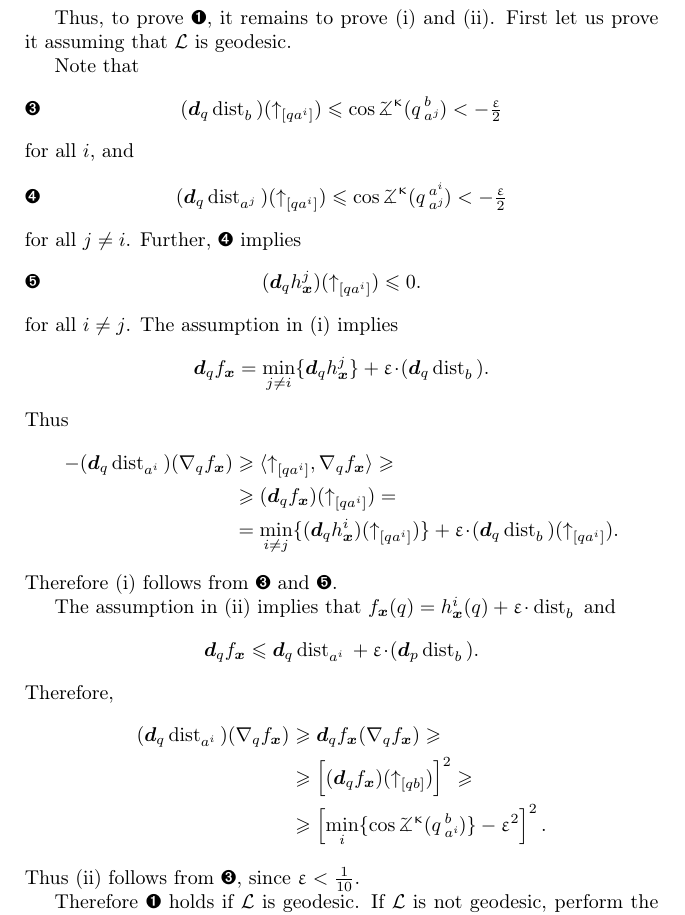
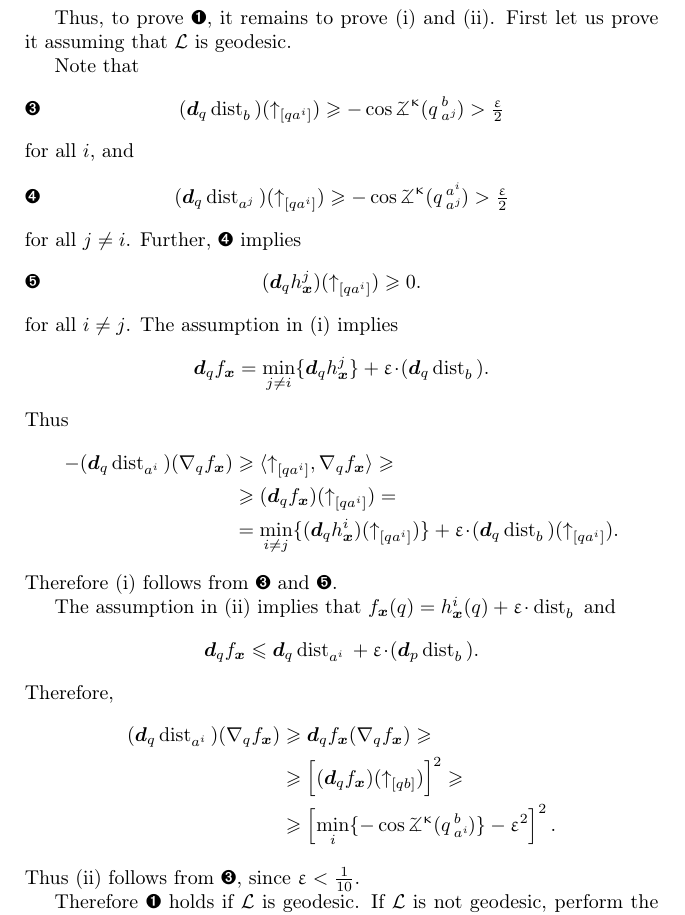
Before and after one commit to anton-petrunin/book, a LaTeX thesis (arXiv.tex, which reads dim.tex): part of page 222 of 293, cut so that both start at the same text. Compiled offline with pdfLaTeX.

Commit message:
fix(111}

```diff
--- a/dim.tex
+++ b/dim.tex
@@ -197,17 +197,16 @@ First let us prove it assuming that $\spc{L}$ is geodesic.
 
 Note that
 \[(\dd_q\distfun{b}{}{})(\dir{q}{a^i})
-\le\cos\angk{\kappa}{q}{b}{a^j}<-\tfrac\eps2
+\ge-\cos\angk{\kappa}{q}{b}{a^j}>\tfrac\eps2
 \eqlbl{inq-b}\]
 for all $i$, and
 \[(\dd_q\distfun{a^j}{}{})(\dir{q}{a^i})
-\le
-\cos\angk{\kappa}{q}{a^i}{a^j}
-<
--\tfrac\eps2\eqlbl{inq-a^j}\]
+\ge
+-\cos\angk{\kappa}{q}{a^i}{a^j}
+>\tfrac\eps2\eqlbl{inq-a^j}\]
 for all $j\ne i$.
 Further, \ref{inq-a^j} implies
-\[(\dd_q h_{\bm{x}}^j)(\dir{q}{a^i})\le 0.\eqlbl{inq-h}\]
+\[(\dd_q h_{\bm{x}}^j)(\dir{q}{a^i})\ge 0.\eqlbl{inq-h}\]
 for all $i\ne j$.
 The assumption in (\ref{111}) implies
 \[\dd_q f_{\bm{x}}
@@ -245,7 +244,7 @@ Therefore,
 \ge
 \\
 &\ge
-\left[\min_i\{\cos\angk\kappa qb{a^i}\}-\eps^2\right]^2.
+\left[\min_i\{-\cos\angk\kappa qb{a^i}\}-\eps^2\right]^2.
 \end{align*}
 Thus (\ref{222}) follows from \ref{inq-b}, since $\eps<\tfrac{1}{10}$.
 
```
Also changed, not shown: library.bib (line endings or trailing spaces).
